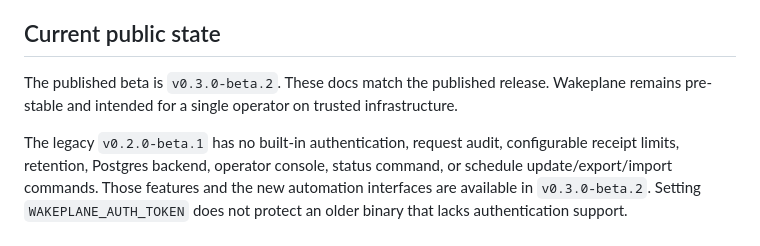
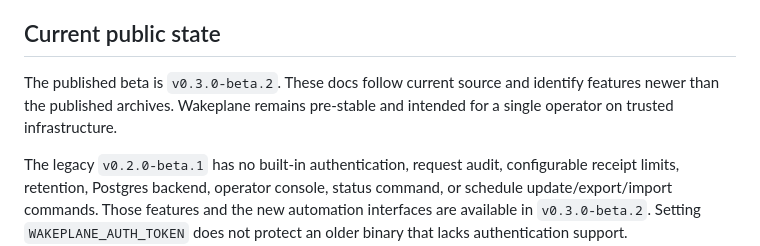
Before and after one commit to justyn-clark/wakeplane, a Markdown page: docs/public/status.md, the part around the change. Rendered like a GitHub page.

```diff
--- a/docs/public/status.md
+++ b/docs/public/status.md
@@ -4,7 +4,7 @@ This page defines what Wakeplane means by alpha, beta, and 1.0. It is intentiona
 
 ## Current public state
 
-The published beta is `v0.3.0-beta.2`. These docs match the published release. Wakeplane remains pre-stable and intended for a single operator on trusted infrastructure.
+The published beta is `v0.3.0-beta.2`. These docs follow current source and identify features newer than the published archives. Wakeplane remains pre-stable and intended for a single operator on trusted infrastructure.
 
 The legacy `v0.2.0-beta.1` has no built-in authentication, request audit, configurable receipt limits, retention, Postgres backend, operator console, status command, or schedule update/export/import commands. Those features and the new automation interfaces are available in `v0.3.0-beta.2`. Setting `WAKEPLANE_AUTH_TOKEN` does not protect an older binary that lacks authentication support.
 
```
Also changed, not shown: docs/public/index.md (+1 -1 lines).
